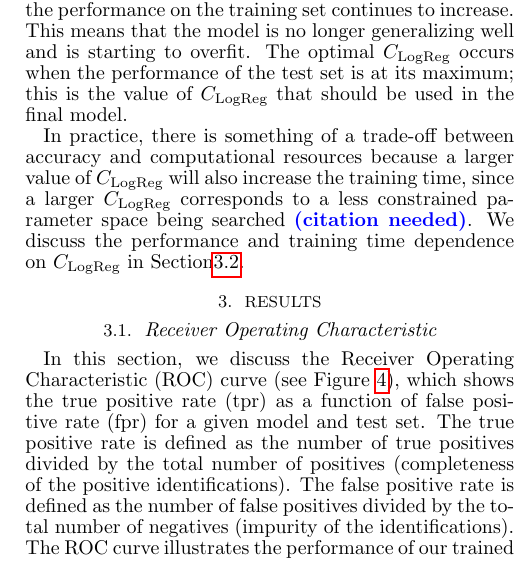
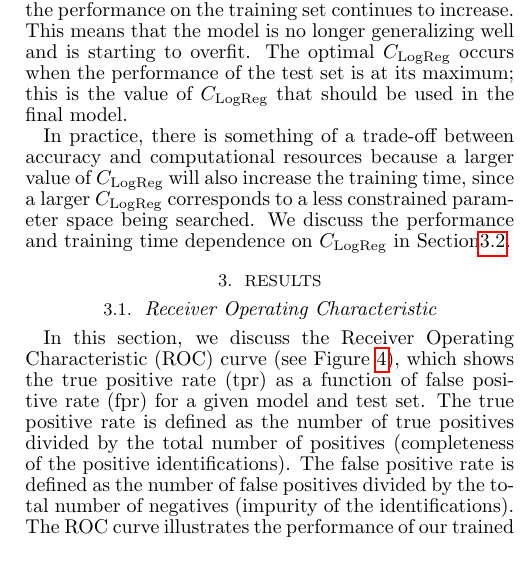
Before and after one commit to cavestruz/StrongLensArcImageProcessing, a LaTeX document (ms.tex): part of one column of page 7 of 14, cut so that both start at the same text. Compiled offline with pdfLaTeX; a LaTeX package or settings file that is missing is left out; a missing bibliography style is replaced by a similar one.

Commit message:
Removed todo: don't need citation for training time of logistic regression as a function of C_{LogReg}.

```diff
--- a/ms.tex
+++ b/ms.tex
@@ -712,8 +712,7 @@ that should be used in the final model.
 In practice, there is something of a trade-off between accuracy and
 computational resources because a larger value of $C_\text{LogReg}$
 will also increase the training time, since a larger $C_\text{LogReg}$
-corresponds to a less constrained parameter space being searched
-\todo{(citation needed)}.
+corresponds to a less constrained parameter space being searched.
 We discuss the performance and training time dependence on $C_\text{LogReg}$
 in Section\ref{sec:regularization}.
 
```
